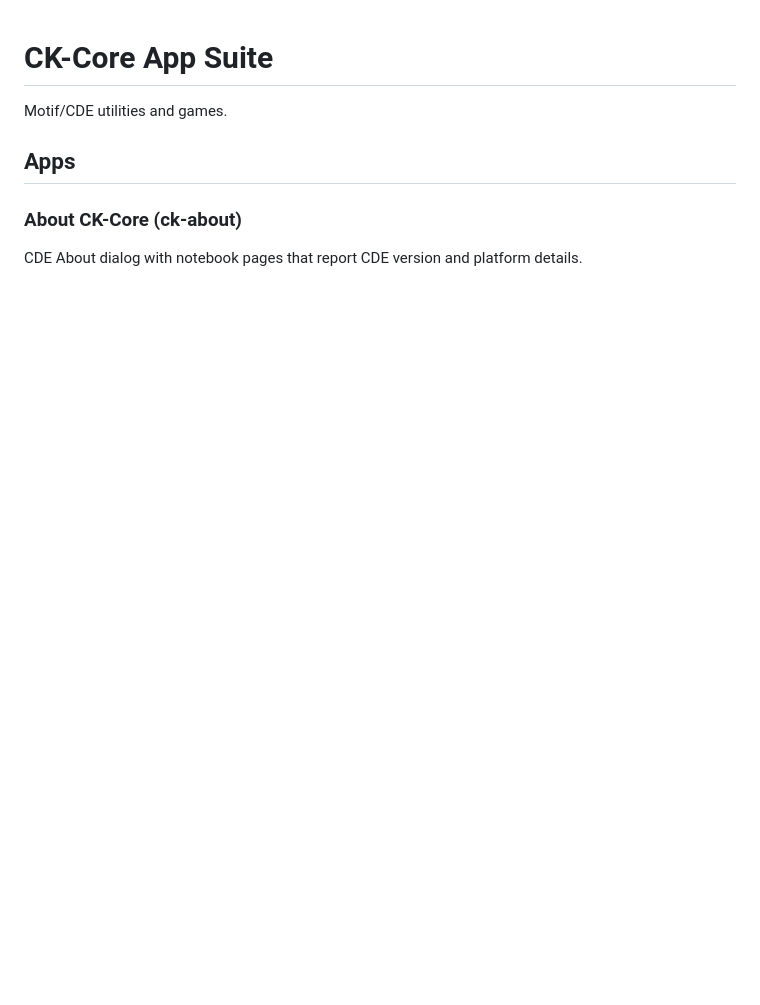
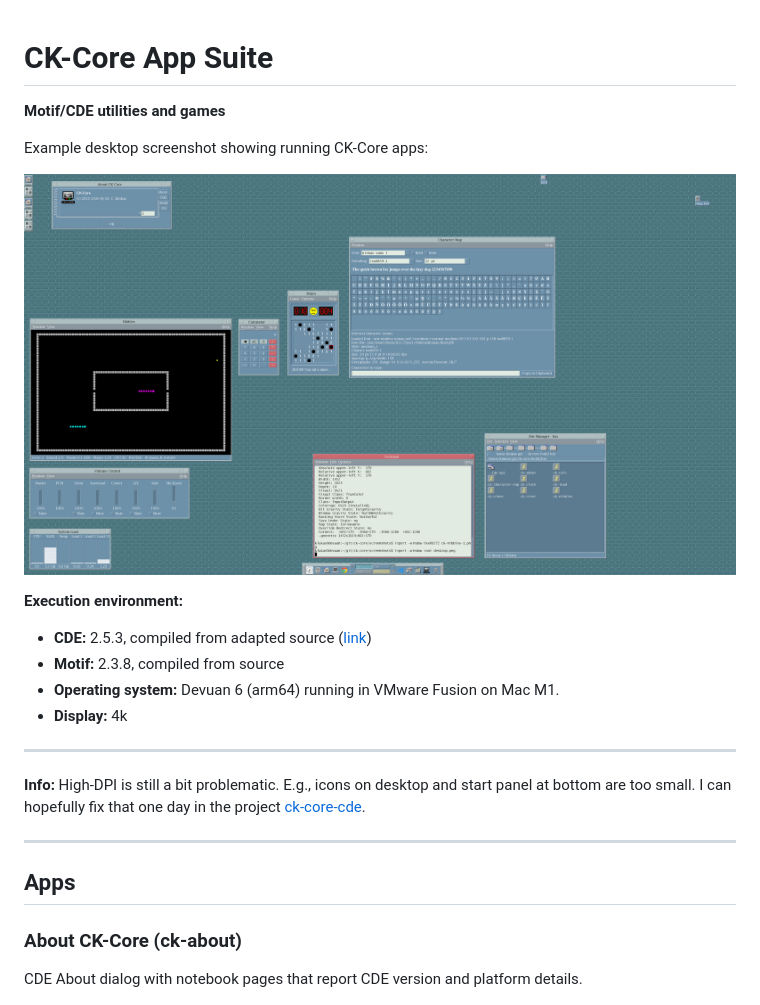
Before and after one commit to cklukas/ck-core-apps, a Markdown page: README.md, the part around the change. Drawn GitHub-style; pictures changed too: screenshots/desktop.png (added); blank space fills up the shorter version.

```diff
--- a/README.md
+++ b/README.md
@@ -1,6 +1,23 @@
 # CK-Core App Suite
 
-Motif/CDE utilities and games.
+**Motif/CDE utilities and games**
+
+Example desktop screenshot showing running CK-Core apps:
+
+![desktop screnenshot](screenshots/desktop.png)
+
+**Execution environment:**
+
+* **CDE:** 2.5.3, compiled from adapted source ([link](https://github.com/cklukas/ck-core-cde))
+* **Motif:** 2.3.8, compiled from source
+* **Operating system:** Devuan 6 (arm64) running in VMware Fusion on Mac M1.
+* **Display:** 4k
+
+---
+
+**Info:** High-DPI is still a bit problematic. E.g., icons on desktop and start panel at bottom are too small. I can hopefully fix that one day in the project [ck-core-cde](https://github.com/cklukas/ck-core-cde).
+
+---
 
 ## Apps
 
```
